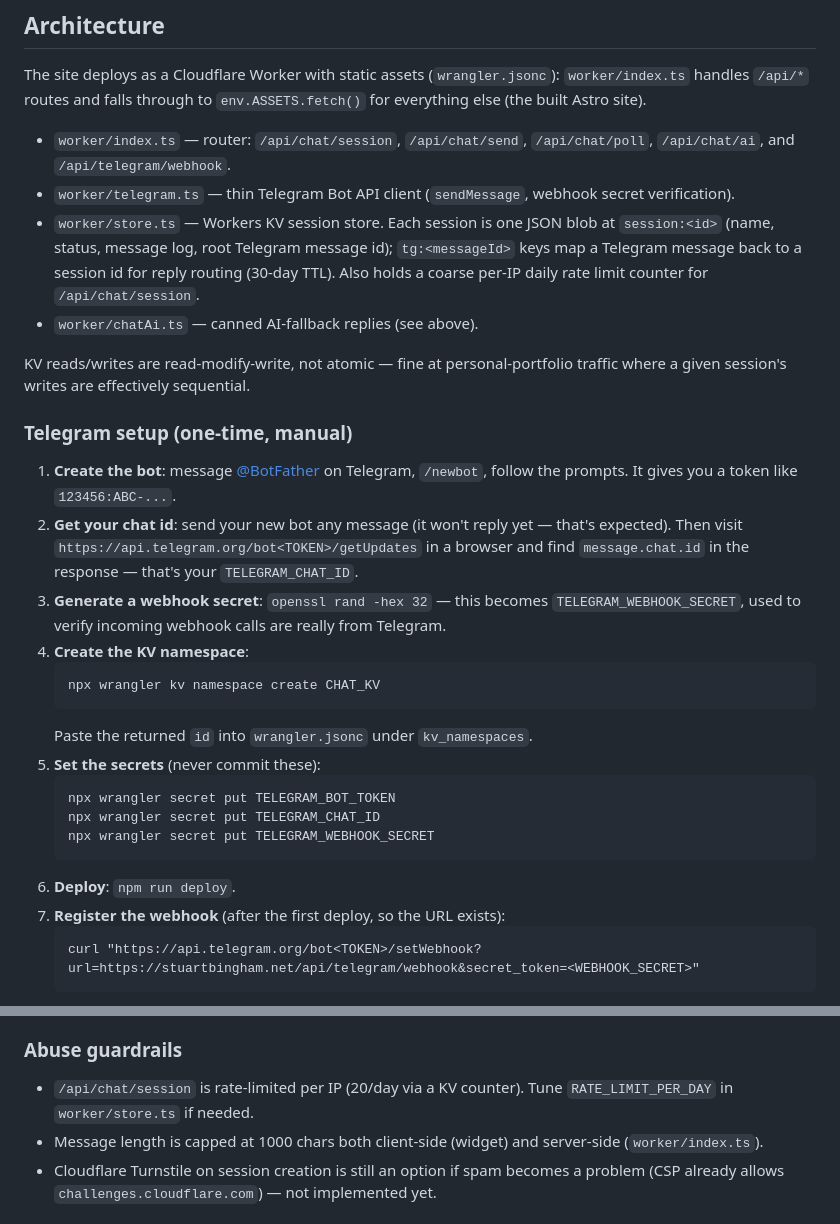
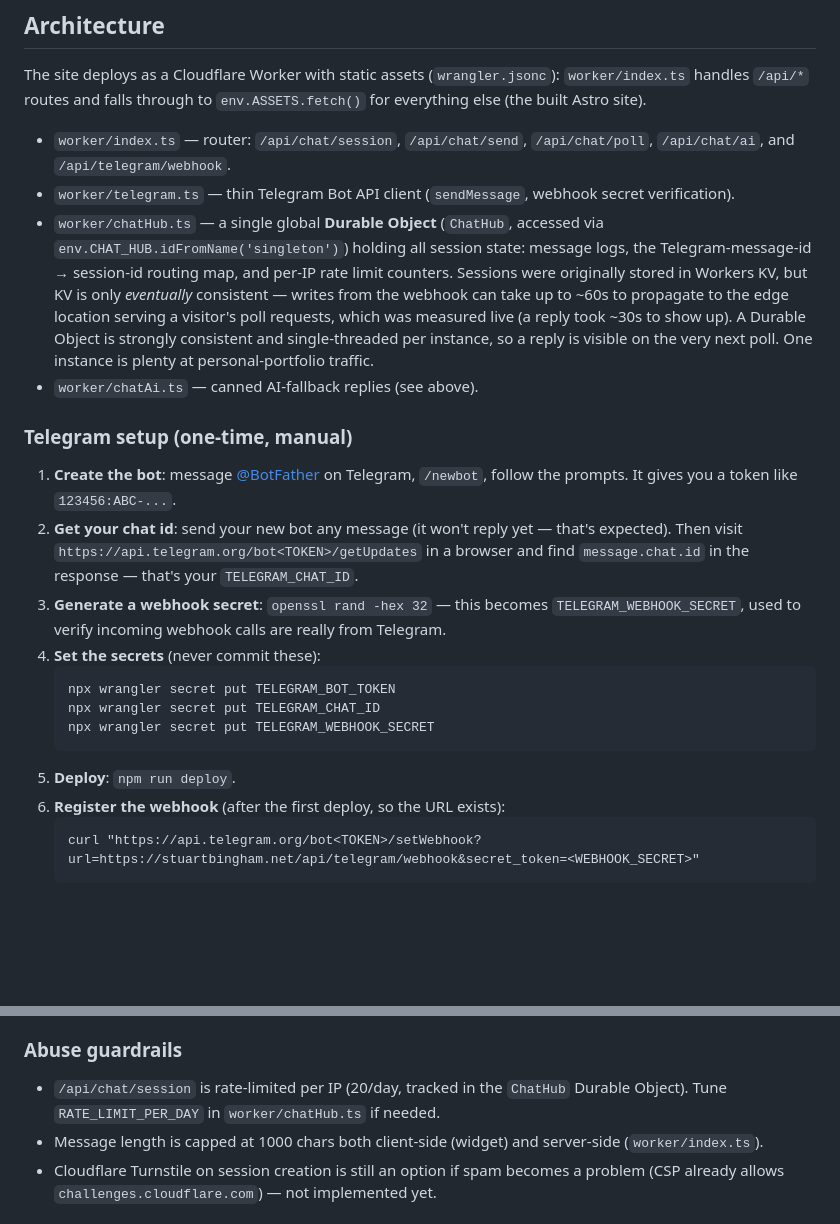
Before and after one commit to quibfiddle/portfolio, a Markdown page: docs/chat-widget.md, 2 parts joined by grey strips. Rendered like a GitHub page; blank space fills up the shorter version.

Commit message:
docs: update chat-widget.md for the Durable Object migration

````diff
--- a/docs/chat-widget.md
+++ b/docs/chat-widget.md
@@ -63,14 +63,16 @@ everything else (the built Astro site).
   `/api/chat/ai`, and `/api/telegram/webhook`.
 - `worker/telegram.ts` — thin Telegram Bot API client (`sendMessage`, webhook secret
   verification).
-- `worker/store.ts` — Workers KV session store. Each session is one JSON blob at
-  `session:<id>` (name, status, message log, root Telegram message id); `tg:<messageId>`
-  keys map a Telegram message back to a session id for reply routing (30-day TTL). Also
-  holds a coarse per-IP daily rate limit counter for `/api/chat/session`.
+- `worker/chatHub.ts` — a single global **Durable Object** (`ChatHub`, accessed via
+  `env.CHAT_HUB.idFromName('singleton')`) holding all session state: message logs,
+  the Telegram-message-id → session-id routing map, and per-IP rate limit counters.
+  Sessions were originally stored in Workers KV, but KV is only *eventually*
+  consistent — writes from the webhook can take up to ~60s to propagate to the edge
+  location serving a visitor's poll requests, which was measured live (a reply took
+  ~30s to show up). A Durable Object is strongly consistent and single-threaded per
+  instance, so a reply is visible on the very next poll. One instance is plenty at
+  personal-portfolio traffic.
 - `worker/chatAi.ts` — canned AI-fallback replies (see above).
-
-KV reads/writes are read-modify-write, not atomic — fine at personal-portfolio traffic
-where a given session's writes are effectively sequential.
 
 ### Telegram setup (one-time, manual)
 
@@ -83,19 +85,14 @@ where a given session's writes are effectively sequential.
 3. **Generate a webhook secret**: `openssl rand -hex 32` — this becomes
    `TELEGRAM_WEBHOOK_SECRET`, used to verify incoming webhook calls are really from
    Telegram.
-4. **Create the KV namespace**:
-   ```
-   npx wrangler kv namespace create CHAT_KV
-   ```
-   Paste the returned `id` into `wrangler.jsonc` under `kv_namespaces`.
-5. **Set the secrets** (never commit these):
+4. **Set the secrets** (never commit these):
    ```
    npx wrangler secret put TELEGRAM_BOT_TOKEN
    npx wrangler secret put TELEGRAM_CHAT_ID
    npx wrangler secret put TELEGRAM_WEBHOOK_SECRET
    ```
-6. **Deploy**: `npm run deploy`.
-7. **Register the webhook** (after the first deploy, so the URL exists):
+5. **Deploy**: `npm run deploy`.
+6. **Register the webhook** (after the first deploy, so the URL exists):
    ```
    curl "https://api.telegram.org/bot<TOKEN>/setWebhook?url=https://stuartbingham.net/api/telegram/webhook&secret_token=<WEBHOOK_SECRET>"
    ```
@@ -116,8 +113,8 @@ Same request/response contract — no frontend change needed.
 
 ### Abuse guardrails
 
-- `/api/chat/session` is rate-limited per IP (20/day via a KV counter). Tune
-  `RATE_LIMIT_PER_DAY` in `worker/store.ts` if needed.
+- `/api/chat/session` is rate-limited per IP (20/day, tracked in the `ChatHub` Durable
+  Object). Tune `RATE_LIMIT_PER_DAY` in `worker/chatHub.ts` if needed.
 - Message length is capped at 1000 chars both client-side (widget) and server-side
   (`worker/index.ts`).
 - Cloudflare Turnstile on session creation is still an option if spam becomes a problem
````
